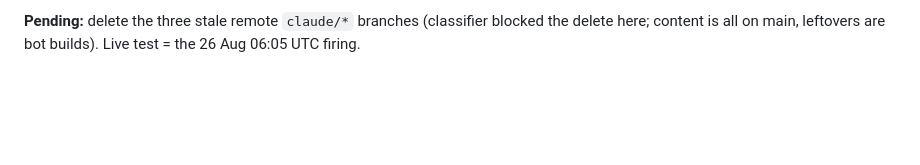
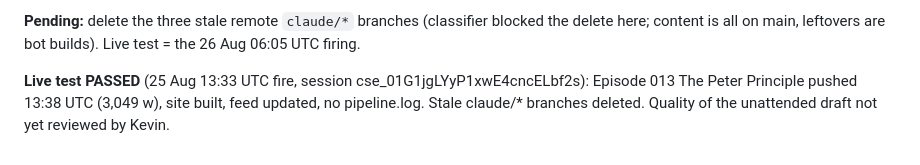
Before and after one commit to kbstephe/annotated-shelf, a Markdown page: PROJECT_LOG.md, the part around the change. Rendered like a GitHub page; blank space fills up the shorter version.

Commit message:
Log: pipeline live test passed (episode 013)

```diff
--- a/PROJECT_LOG.md
+++ b/PROJECT_LOG.md
@@ -258,3 +258,8 @@ commits). SKILL.md step 2 has an unattended-session carve-out.
 **Pending:** delete the three stale remote `claude/*` branches (classifier
 blocked the delete here; content is all on main, leftovers are bot builds).
 Live test = the 26 Aug 06:05 UTC firing.
+
+**Live test PASSED** (25 Aug 13:33 UTC fire, session cse_01G1jgLYyP1xwE4cncELbf2s):
+Episode 013 The Peter Principle pushed 13:38 UTC (3,049 w), site built, feed
+updated, no pipeline.log. Stale claude/* branches deleted. Quality of the
+unattended draft not yet reviewed by Kevin.
```
Also changed, not shown: STATE.md (+2 -3 lines).
